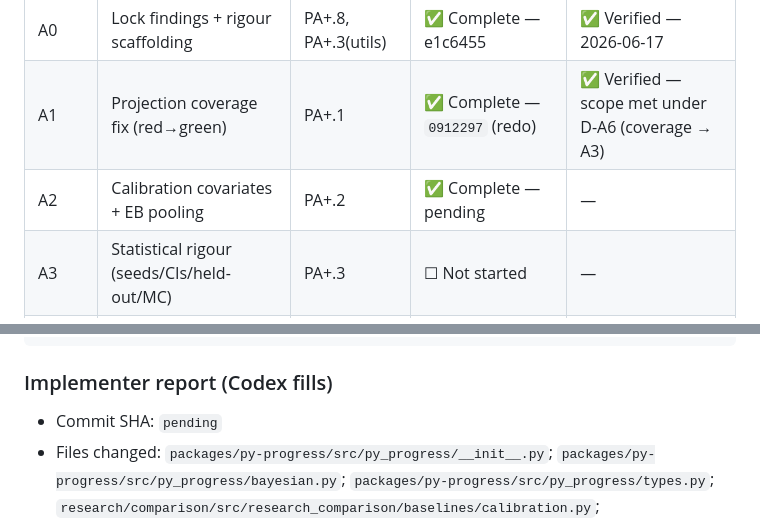
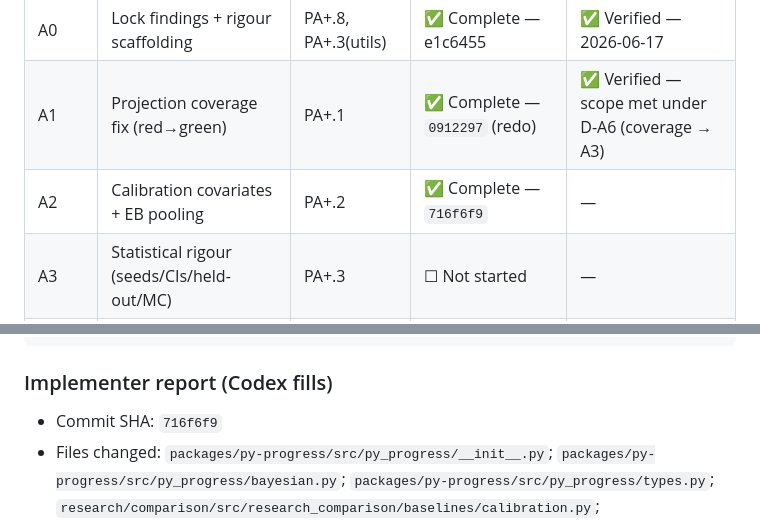
Before and after one commit to NotTheRealRohit/study-planner-web, a Markdown page: plans/2026-06-14-pillar-a-rigour-VERIFICATION.md, 2 parts joined by grey strips. Rendered like a GitHub page.

Commit message:
docs(plan): record Phase A2 implementation sha

```diff
--- a/plans/2026-06-14-pillar-a-rigour-VERIFICATION.md
+++ b/plans/2026-06-14-pillar-a-rigour-VERIFICATION.md
@@ -22,7 +22,7 @@
 |---|---|---|---|---|
 | A0 | Lock findings + rigour scaffolding | PA+.8, PA+.3(utils) | ✅ Complete — e1c6455 | ✅ Verified — 2026-06-17 |
 | A1 | Projection coverage fix (red→green) | PA+.1 | ✅ Complete — `0912297` (redo) | ✅ Verified — scope met under D-A6 (coverage → A3) |
-| A2 | Calibration covariates + EB pooling | PA+.2 | ✅ Complete — pending | — |
+| A2 | Calibration covariates + EB pooling | PA+.2 | ✅ Complete — `716f6f9` | — |
 | A3 | Statistical rigour (seeds/CIs/held-out/MC) | PA+.3 | ☐ Not started | — |
 | A4 | New candidates + winner tweaks + sweep | PA+.4–.6 | ☐ Not started | — |
 | A5 | Reality-matched generator + external validity | PA+.7 | ☐ Not started | — |
@@ -180,7 +180,7 @@ git diff <baseline-sha> <sha> -- packages/py-progress/src/py_progress/bayesian.p
 
 ### Implementer report (Codex fills)
 
-- Commit SHA: `pending`
+- Commit SHA: `716f6f9`
 - Files changed: `packages/py-progress/src/py_progress/__init__.py`; `packages/py-progress/src/py_progress/bayesian.py`; `packages/py-progress/src/py_progress/types.py`; `research/comparison/src/research_comparison/baselines/calibration.py`; `research/comparison/src/research_comparison/runners/calibration.py`; `research/comparison/tests/test_calibration_track.py`; `plans/2026-06-14-pillar-a-rigour.md`; `plans/2026-06-14-pillar-a-rigour-VERIFICATION.md`. Runtime artifact refreshed but gitignored: `research/results/calibration/calibration_results.json`.
 - Small-band Δ + CI: `covariate_bayes` vs incumbent has `delta = -0.010577`, `delta_ci_low = -0.017542`, `delta_ci_high = -0.003564`, `p_value = 0.005652`; the CI excludes 0 in `covariate_bayes`'s favour. `eb_partial_pool` is registered but does not beat pooled on the frozen run (`delta = +0.005990`, CI `[+0.003874, +0.008064]`), so D-A2 success is via `covariate_bayes`.
 - What I did: Added deterministic `infer_day_of_week` to `py-progress` and exported it. Added `CovariateBayesCalibrator` and `EBPartialPoolCalibrator`, registered both alongside the unchanged incumbent and existing baselines, and added bootstrap `delta_ci_low/high` fields to calibration `paired_vs_incumbent`. Extended calibration tests for day-of-week determinism, planted covariate-effect recovery, and an EB small-band fixture where partial pooling beats pooled.
```
Also changed, not shown: plans/2026-06-14-pillar-a-rigour.md (+1 -1 lines).
